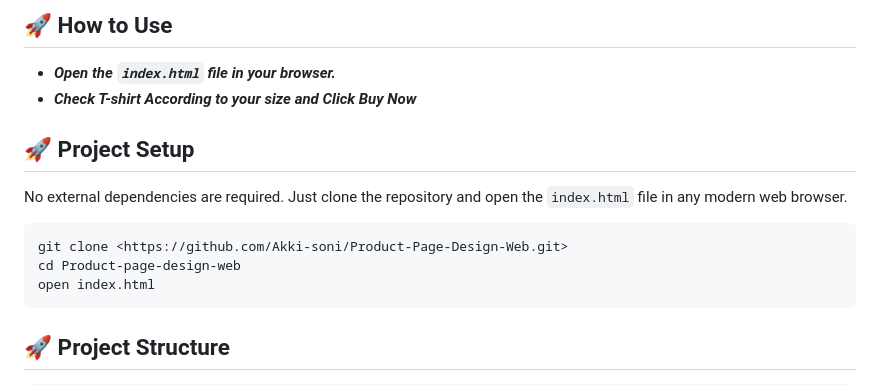
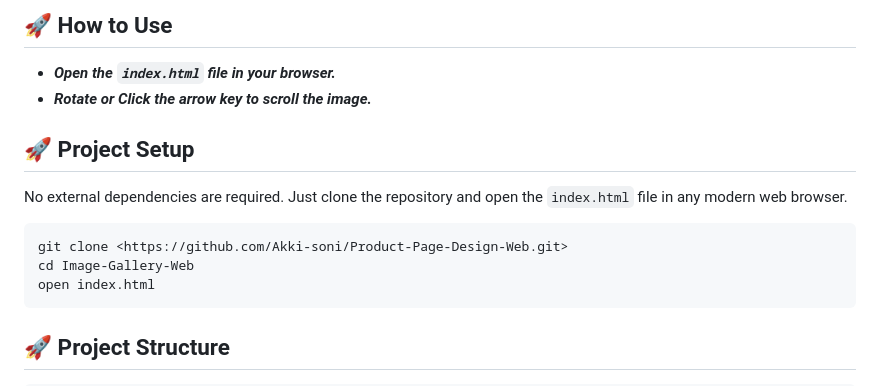
Before and after one commit to Akki-soni/Image-Gallery-Web, a Markdown page: README.md, the part around the change. Drawn GitHub-style.

````diff
--- a/README.md
+++ b/README.md
@@ -39,7 +39,7 @@
 ## 🚀 How to Use
 
 - ***Open the `index.html` file in your browser.***
-- ***Check T-shirt According to your size and Click Buy Now***
+- ***Rotate or Click the arrow key to scroll the image.***
 
 ## 🚀 Project Setup
 
@@ -47,7 +47,7 @@ No external dependencies are required. Just clone the repository and open the `i
 
 ```bash
 git clone <https://github.com/Akki-soni/Product-Page-Design-Web.git>
-cd Product-page-design-web
+cd Image-Gallery-Web
 open index.html
 ```
 
````
